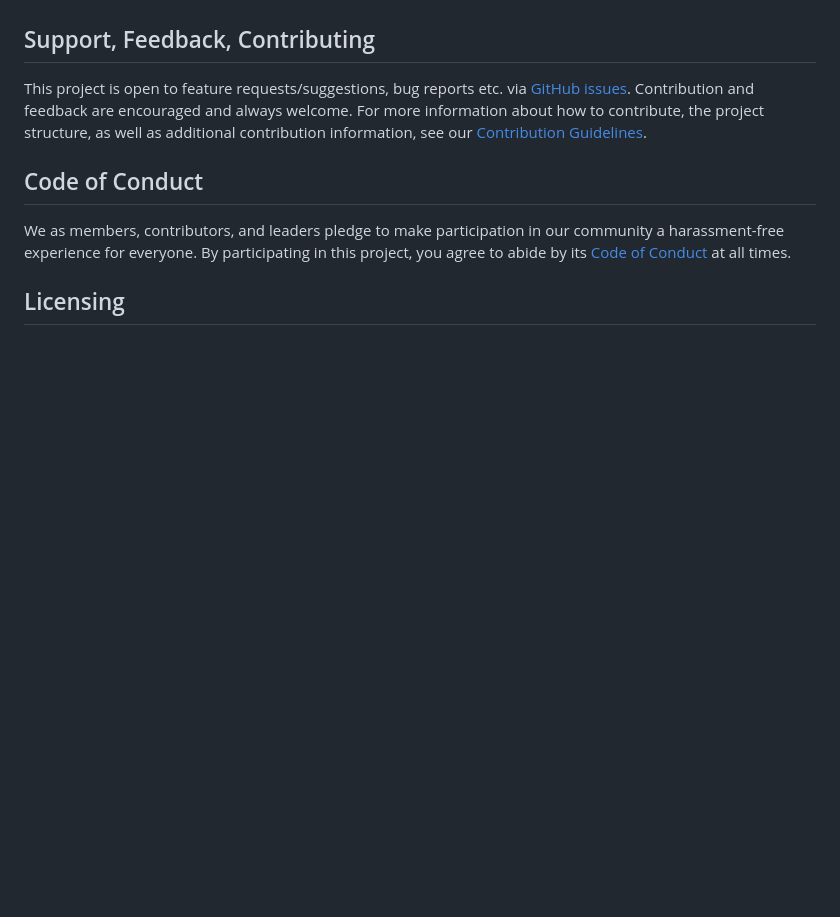
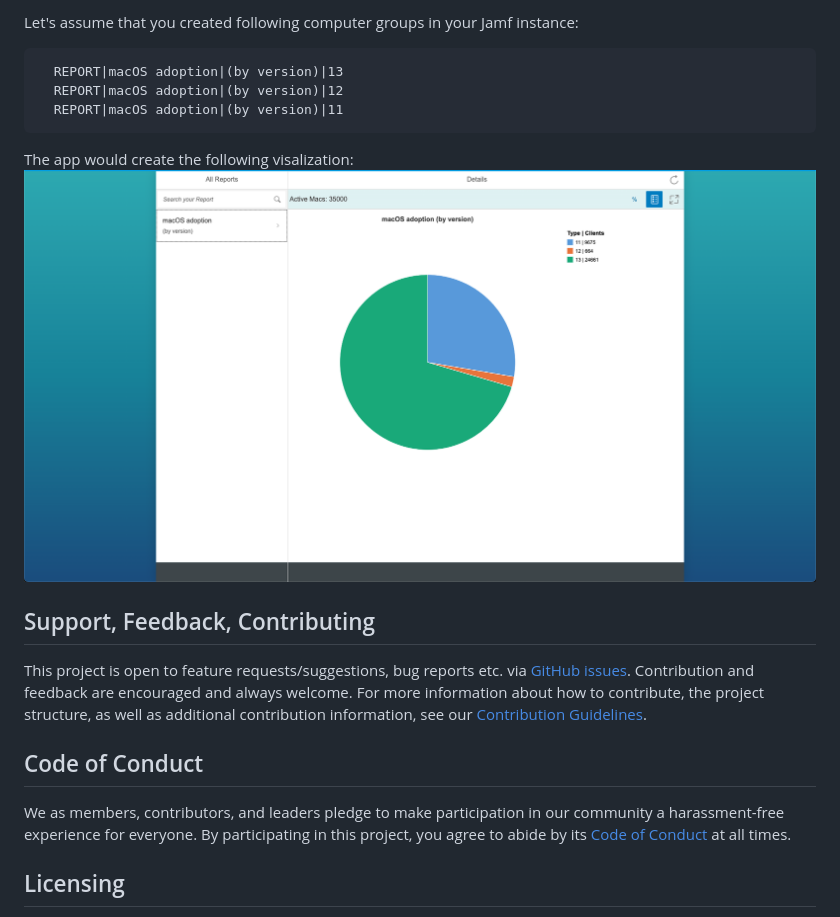
Before and after one commit to SAP/pie-chart-reporting-for-jamf-pro, a Markdown page: README.md, the part around the change printed below. GitHub-like rendering; pictures changed too: readmeMedia/images/macOSVersions.png (added); blank space fills up the shorter version.

````diff
--- a/README.md
+++ b/README.md
@@ -26,3 +60,13 @@ In case you are the maintainer of a new SAP open source project, these are the s
+Let's assume that you created following computer groups in your Jamf instance:
+  ```
+    REPORT|macOS adoption|(by version)|13
+	REPORT|macOS adoption|(by version)|12
+	REPORT|macOS adoption|(by version)|11
+  ```
+
+
+The app would create the following visalization:
+![macOSVersions](readmeMedia/images/macOSVersions.png)
 
 ## Support, Feedback, Contributing
 
````
Also changed, not shown: other parts of README.md (+37 -3 lines).
